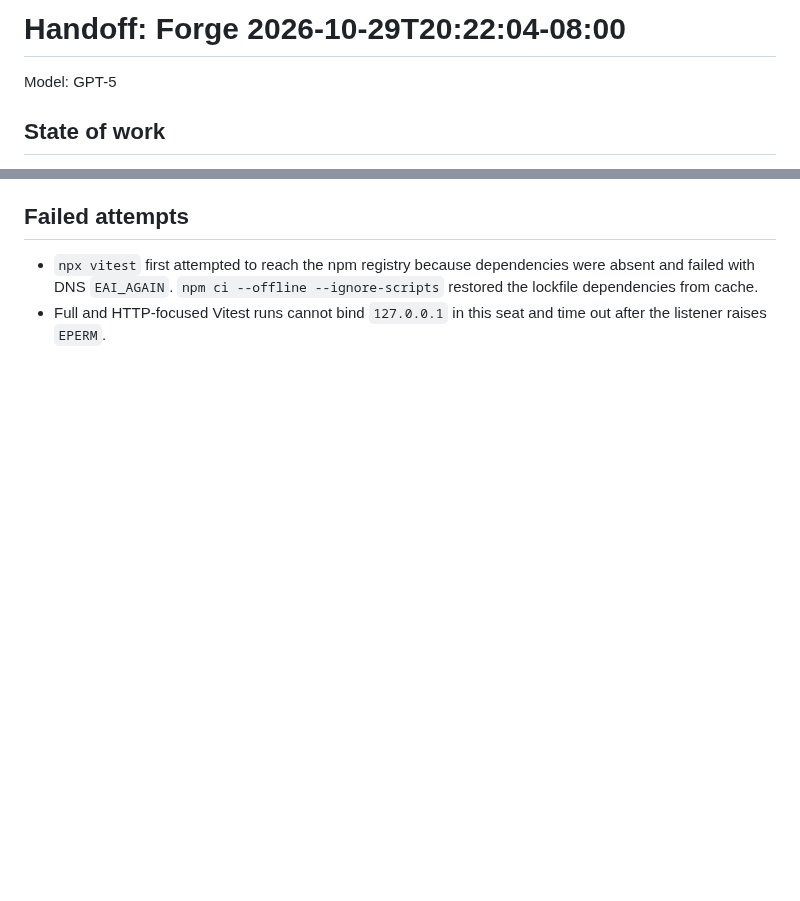
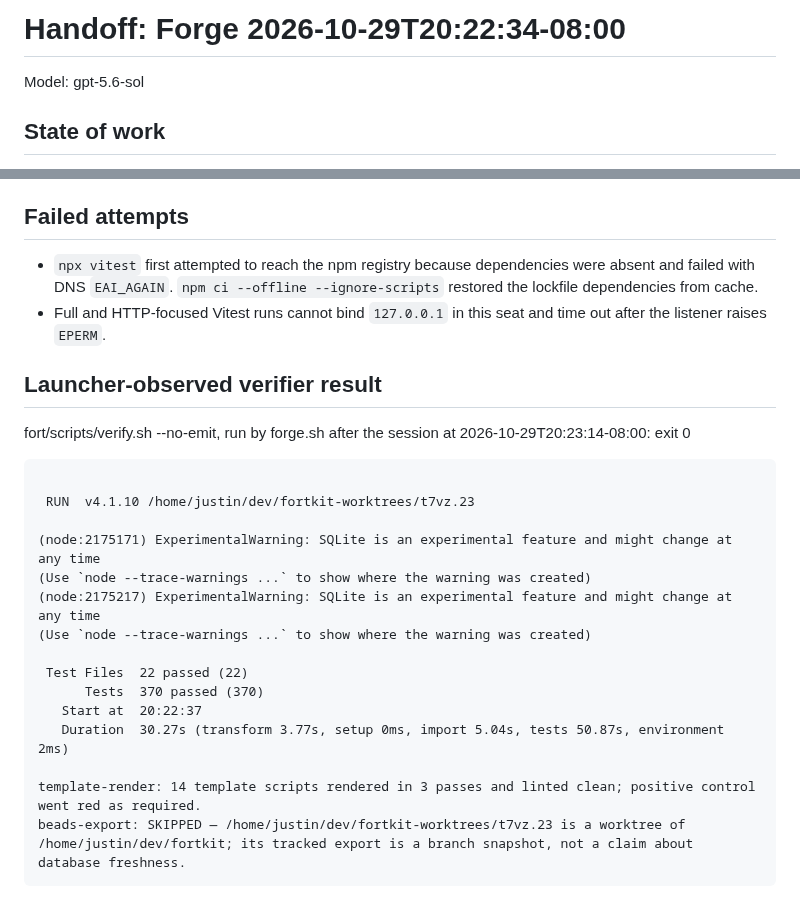
Before and after one commit to JustinTime42/fortkit, a Markdown page: fort/handoffs/forge-2026-10-29-t7vz.23.md, 2 parts joined by grey strips. Drawn GitHub-style; blank space fills up the shorter version.

Commit message:
fortkit-t7vz.23: stamp handoff attribution + launcher-observed verify

````diff
--- a/fort/handoffs/forge-2026-10-29-t7vz.23.md
+++ b/fort/handoffs/forge-2026-10-29-t7vz.23.md
@@ -1,5 +1,5 @@
-# Handoff: Forge 2026-10-29T20:22:04-08:00
-Model: GPT-5
+# Handoff: Forge 2026-10-29T20:22:34-08:00
+Model: gpt-5.6-sol
 ## State of work
 
 - `fortkit-t7vz.23` remains in progress for Mayor and Warden review. The Forge did not close or change its status.
@@ -43,3 +43,25 @@ Model: GPT-5
 
 - `npx vitest` first attempted to reach the npm registry because dependencies were absent and failed with DNS `EAI_AGAIN`. `npm ci --offline --ignore-scripts` restored the lockfile dependencies from cache.
 - Full and HTTP-focused Vitest runs cannot bind `127.0.0.1` in this seat and time out after the listener raises `EPERM`.
+
+## Launcher-observed verifier result
+
+fort/scripts/verify.sh --no-emit, run by forge.sh after the session at 2026-10-29T20:23:14-08:00: exit 0
+
+```
+
+ RUN  v4.1.10 /home/justin/dev/fortkit-worktrees/t7vz.23
+
+(node:2175171) ExperimentalWarning: SQLite is an experimental feature and might change at any time
+(Use `node --trace-warnings ...` to show where the warning was created)
+(node:2175217) ExperimentalWarning: SQLite is an experimental feature and might change at any time
+(Use `node --trace-warnings ...` to show where the warning was created)
+
+ Test Files  22 passed (22)
+      Tests  370 passed (370)
+   Start at  20:22:37
+   Duration  30.27s (transform 3.77s, setup 0ms, import 5.04s, tests 50.87s, environment 2ms)
+
+template-render: 14 template scripts rendered in 3 passes and linted clean; positive control went red as required.
+beads-export: SKIPPED — /home/justin/dev/fortkit-worktrees/t7vz.23 is a worktree of /home/justin/dev/fortkit; its tracked export is a branch snapshot, not a claim about database freshness.
+```
````
